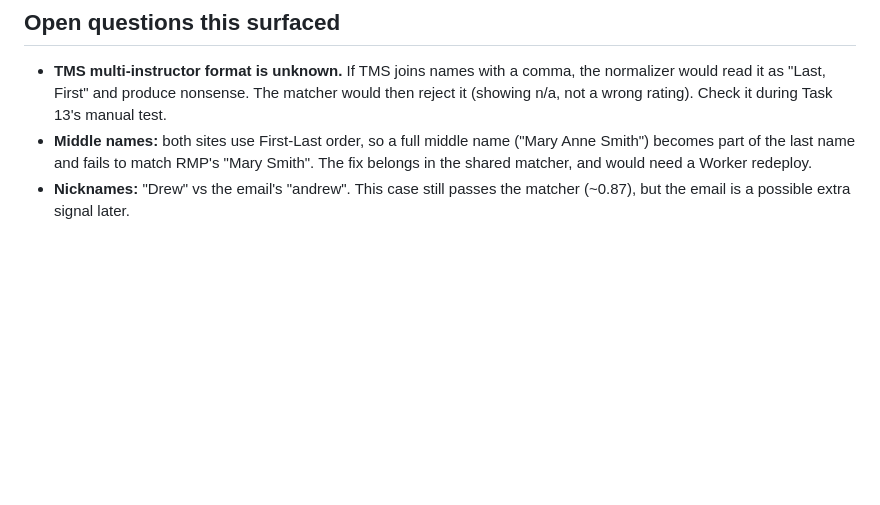
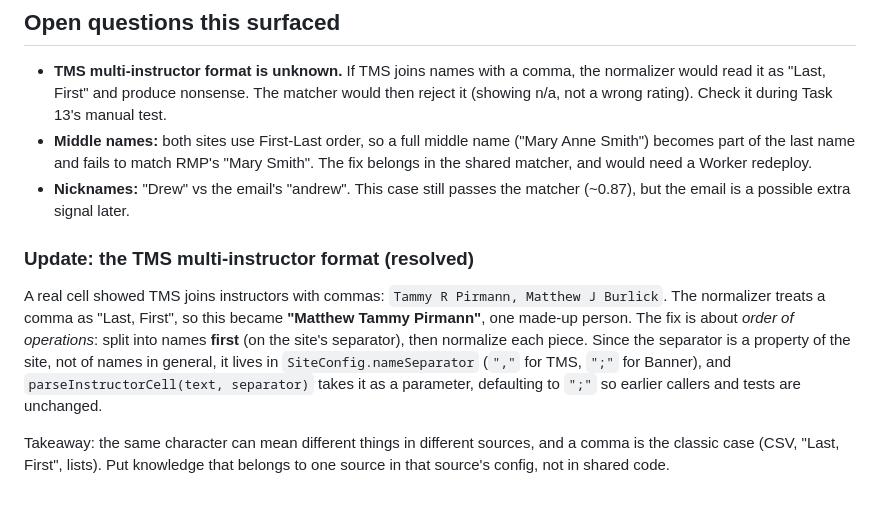
Before and after one commit to mlhv/drexel-rmp, a Markdown page: docs/learning/task-12.md, the part around the change. GitHub-like rendering; blank space fills up the shorter version.

Commit message:
docs: task 12 notes — TMS multi-instructor update

```diff
--- a/docs/learning/task-12.md
+++ b/docs/learning/task-12.md
@@ -64,3 +64,9 @@ The callback runs inside `try/catch`, and a test makes it throw on every element
 - **TMS multi-instructor format is unknown.** If TMS joins names with a comma, the normalizer would read it as "Last, First" and produce nonsense. The matcher would then reject it (showing n/a, not a wrong rating). Check it during Task 13's manual test.
 - **Middle names:** both sites use First-Last order, so a full middle name ("Mary Anne Smith") becomes part of the last name and fails to match RMP's "Mary Smith". The fix belongs in the shared matcher, and would need a Worker redeploy.
 - **Nicknames:** "Drew" vs the email's "andrew". This case still passes the matcher (~0.87), but the email is a possible extra signal later.
+
+### Update: the TMS multi-instructor format (resolved)
+
+A real cell showed TMS joins instructors with commas: `Tammy R Pirmann, Matthew J Burlick`. The normalizer treats a comma as "Last, First", so this became **"Matthew Tammy Pirmann"**, one made-up person. The fix is about *order of operations*: split into names **first** (on the site's separator), then normalize each piece. Since the separator is a property of the site, not of names in general, it lives in `SiteConfig.nameSeparator` (`","` for TMS, `";"` for Banner), and `parseInstructorCell(text, separator)` takes it as a parameter, defaulting to `";"` so earlier callers and tests are unchanged.
+
+Takeaway: the same character can mean different things in different sources, and a comma is the classic case (CSV, "Last, First", lists). Put knowledge that belongs to one source in that source's config, not in shared code.
```
